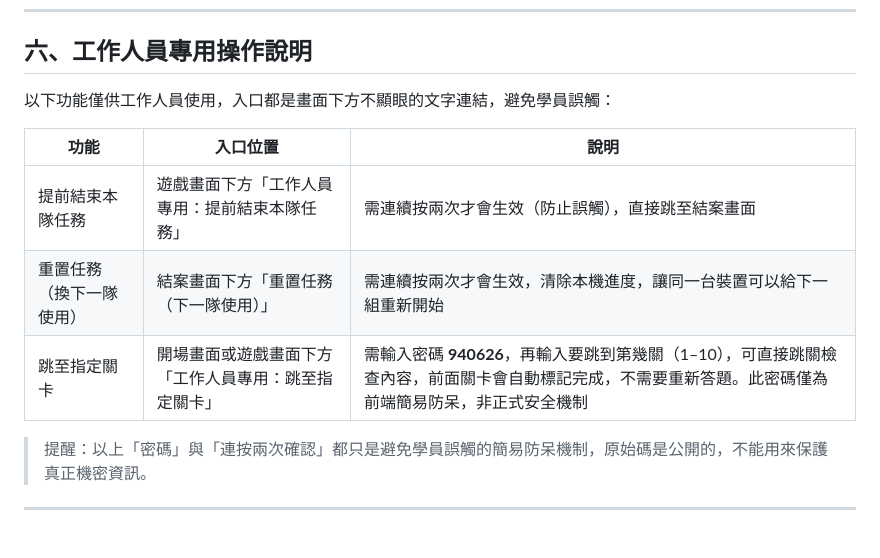
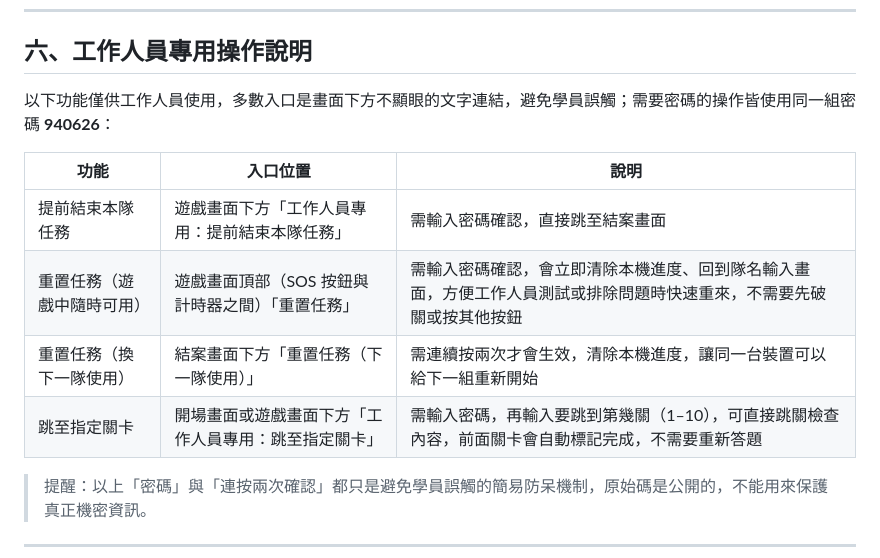
Before and after one commit to yangrex0626/dentalcamp, a Markdown page: 00_企劃總覽與流程.md, the part around the change. Rendered like a GitHub page; blank space fills up the shorter version.

```diff
--- a/00_企劃總覽與流程.md
+++ b/00_企劃總覽與流程.md
@@ -76,13 +76,14 @@
 
 ## 六、工作人員專用操作說明
 
-以下功能僅供工作人員使用，入口都是畫面下方不顯眼的文字連結，避免學員誤觸：
+以下功能僅供工作人員使用，多數入口是畫面下方不顯眼的文字連結，避免學員誤觸；需要密碼的操作皆使用同一組密碼 **940626**：
 
 | 功能 | 入口位置 | 說明 |
 |---|---|---|
-| 提前結束本隊任務 | 遊戲畫面下方「工作人員專用：提前結束本隊任務」 | 需連續按兩次才會生效（防止誤觸），直接跳至結案畫面 |
+| 提前結束本隊任務 | 遊戲畫面下方「工作人員專用：提前結束本隊任務」 | 需輸入密碼確認，直接跳至結案畫面 |
+| 重置任務（遊戲中隨時可用） | 遊戲畫面頂部（SOS 按鈕與計時器之間）「重置任務」 | 需輸入密碼確認，會立即清除本機進度、回到隊名輸入畫面，方便工作人員測試或排除問題時快速重來，不需要先破關或按其他按鈕 |
 | 重置任務（換下一隊使用） | 結案畫面下方「重置任務（下一隊使用）」 | 需連續按兩次才會生效，清除本機進度，讓同一台裝置可以給下一組重新開始 |
-| 跳至指定關卡 | 開場畫面或遊戲畫面下方「工作人員專用：跳至指定關卡」 | 需輸入密碼 **940626**，再輸入要跳到第幾關（1–10），可直接跳關檢查內容，前面關卡會自動標記完成，不需要重新答題。此密碼僅為前端簡易防呆，非正式安全機制 |
+| 跳至指定關卡 | 開場畫面或遊戲畫面下方「工作人員專用：跳至指定關卡」 | 需輸入密碼，再輸入要跳到第幾關（1–10），可直接跳關檢查內容，前面關卡會自動標記完成，不需要重新答題 |
 
 > 提醒：以上「密碼」與「連按兩次確認」都只是避免學員誤觸的簡易防呆機制，原始碼是公開的，不能用來保護真正機密資訊。
 
```
Also changed, not shown: 02_工作人員解答與製作依據.md (+3 -2 lines).
